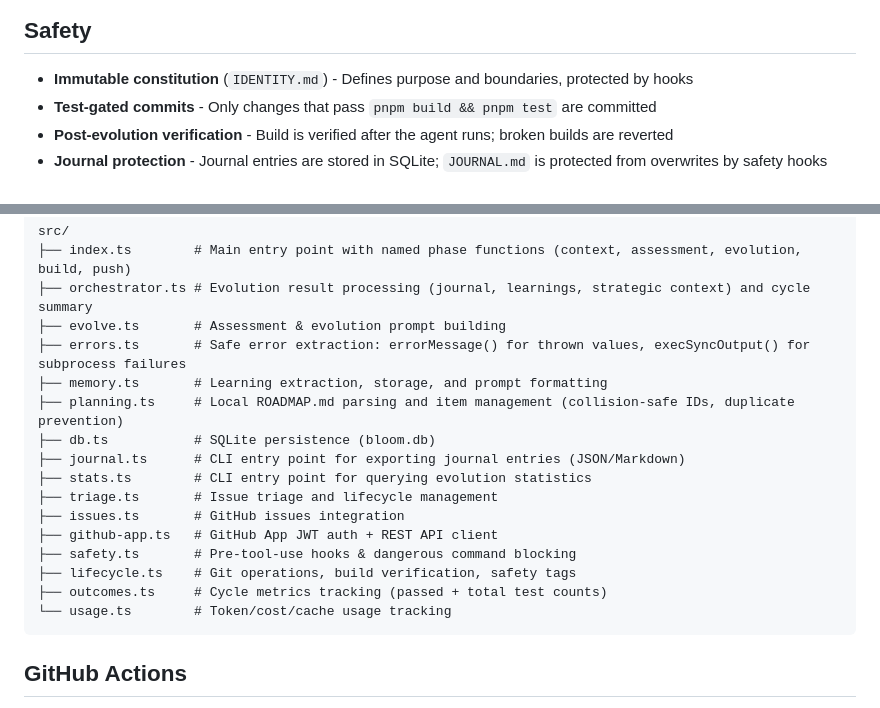
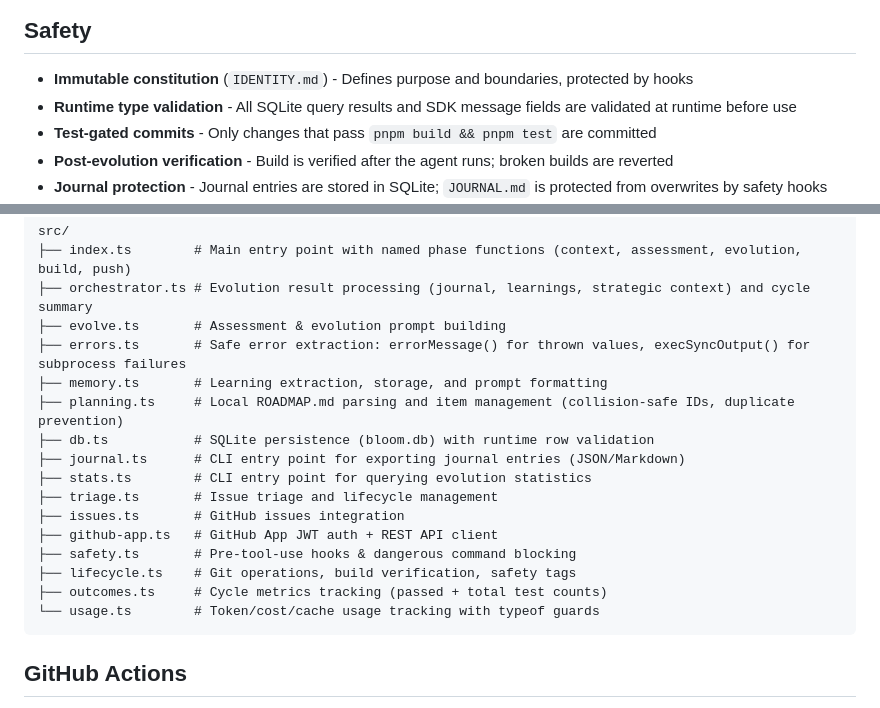
Before and after one commit to mannyyang/bloom, a Markdown page: README.md, 2 parts joined by grey strips. Drawn GitHub-style.

Commit message:
Update README to reflect runtime type validation in db.ts and usage.ts
Co-Authored-By: Claude Opus 4.6 <noreply@anthropic.com>

````diff
--- a/README.md
+++ b/README.md
@@ -88,6 +88,7 @@ All state is stored in `bloom.db` (SQLite with WAL mode):
 ## Safety
 
 - **Immutable constitution** (`IDENTITY.md`) - Defines purpose and boundaries, protected by hooks
+- **Runtime type validation** - All SQLite query results and SDK message fields are validated at runtime before use
 - **Test-gated commits** - Only changes that pass `pnpm build && pnpm test` are committed
 - **Post-evolution verification** - Build is verified after the agent runs; broken builds are reverted
 - **Journal protection** - Journal entries are stored in SQLite; `JOURNAL.md` is protected from overwrites by safety hooks
@@ -113,7 +114,7 @@ src/
 ├── errors.ts       # Safe error extraction: errorMessage() for thrown values, execSyncOutput() for subprocess failures
 ├── memory.ts       # Learning extraction, storage, and prompt formatting
 ├── planning.ts     # Local ROADMAP.md parsing and item management (collision-safe IDs, duplicate prevention)
-├── db.ts           # SQLite persistence (bloom.db)
+├── db.ts           # SQLite persistence (bloom.db) with runtime row validation
 ├── journal.ts      # CLI entry point for exporting journal entries (JSON/Markdown)
 ├── stats.ts        # CLI entry point for querying evolution statistics
 ├── triage.ts       # Issue triage and lifecycle management
@@ -122,7 +123,7 @@ src/
 ├── safety.ts       # Pre-tool-use hooks & dangerous command blocking
 ├── lifecycle.ts    # Git operations, build verification, safety tags
 ├── outcomes.ts     # Cycle metrics tracking (passed + total test counts)
-└── usage.ts        # Token/cost/cache usage tracking
+└── usage.ts        # Token/cost/cache usage tracking with typeof guards
 ```
 
 ## GitHub Actions
````
